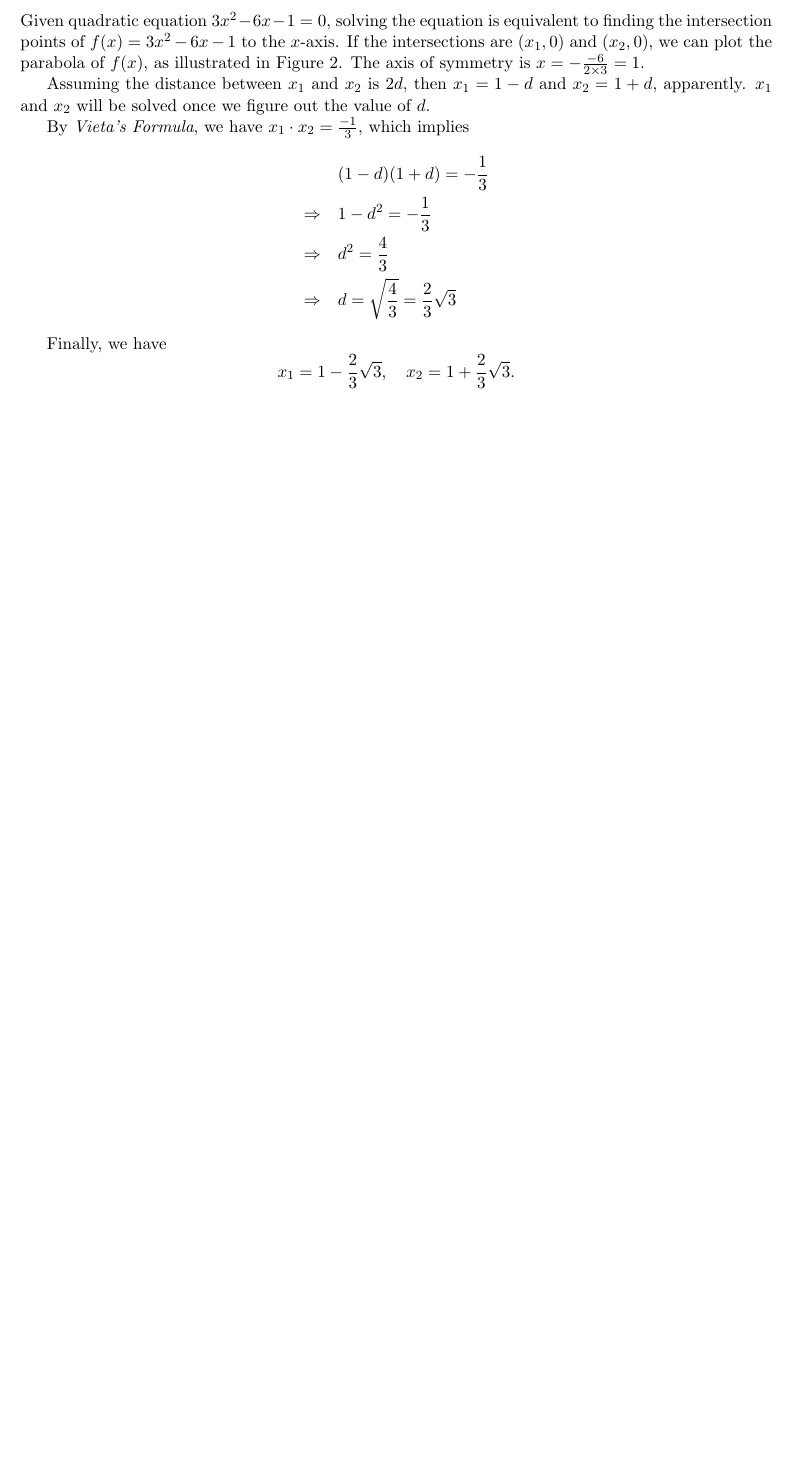
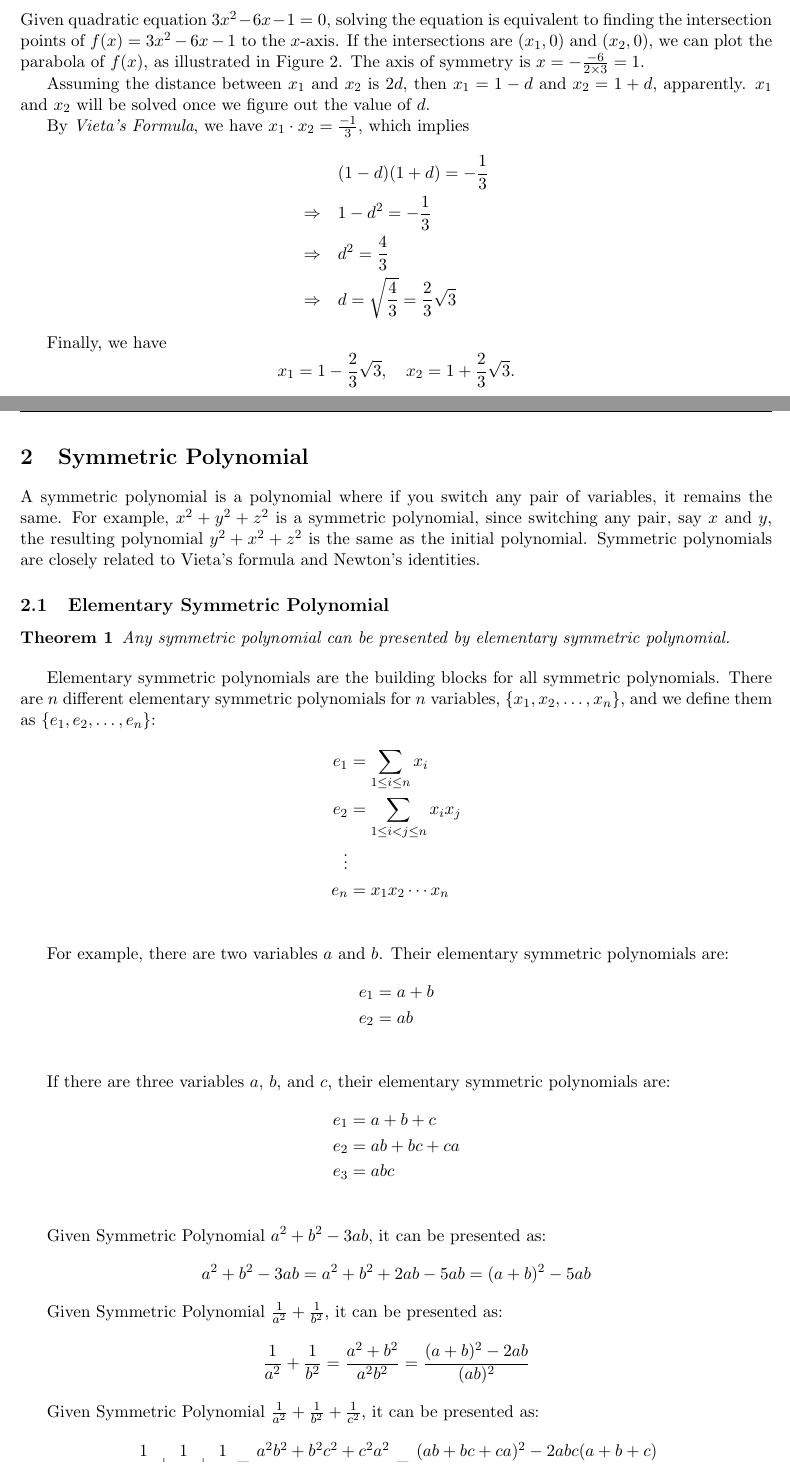
Before and after one commit to CindyHu006/math-notes, a LaTeX document (my-math-notes.tex): part of page 3 of 3 before the commit and two parts of pages 3 and 4 of 4 after it, the two joined at a grey line, cut so that both start at the same text, the shorter picture padded with empty space. Compiled offline with pdfLaTeX.

Commit message:
symmetric polynomial notes

```diff
--- a/my-math-notes.tex
+++ b/my-math-notes.tex
@@ -9,7 +9,8 @@
  a4paper,
  total={170mm,257mm},
  left=20mm,
- top=15mm,
+ top=20mm,
+ bottom=20mm,
  }
 
 \usepackage{graphicx}				% Use pdf, png, jpg, or eps§ with pdflatex; use eps in DVI mode
@@ -33,9 +34,10 @@
 \usepackage[inline]{asymptote}
 
 
+\newtheorem{theorem}{Theorem}
 \pagestyle{fancy}
 \fancyhf{}
-%\rhead{Teacher David @ 18601688612}
+\rhead{Cindy Hu}
 \lhead{\leftmark}
 
 
@@ -194,6 +196,46 @@ Finally, we have
 \label{fig:parabola}
 \end{figure}
 
+\newpage
+\section{Symmetric Polynomial}
+A symmetric polynomial is a polynomial where if you switch any pair of variables, it remains the same. For example, $x^2+y^2+z^2$ is a symmetric polynomial, since switching any pair, say $x$ and $y$, the resulting polynomial $y^2+x^2+z^2$ is the same as the initial polynomial. Symmetric polynomials are closely related to Vieta's formula and Newton's identities.
+
+
+\subsection{Elementary Symmetric Polynomial}
+\begin{theorem}
+Any symmetric polynomial can be presented by elementary symmetric polynomial.
+\end{theorem}
+
+Elementary symmetric polynomials are the building blocks for all symmetric polynomials. There are $n$ different elementary symmetric polynomials for $n$ variables, \{$x_1,x_2,\dots ,x_n$\}, and we define them as \{$e_1, e_2, \dots ,e_n$\}:
+\begin{align*}
+e_1 &=\sum_{1\le i\le n} x_i\\
+e_2 &=\sum_{1\le i< j\le n} x_i x_j\\
+\vdots\\
+e_n &=x_1 x_2 \cdots x_n\\
+\end{align*}
+
+For example, there are two variables $a$ and $b$. Their elementary symmetric polynomials are:
+\begin{align*}
+e_1 &=a+b\\
+e_2 &=ab\\
+\end{align*}
+
+If there are three variables $a$, $b$, and $c$, their elementary symmetric polynomials are:
+\begin{align*}
+e_1 &=a+b+c\\
+e_2 &=ab+bc+ca\\
+e_3 &=abc \\
+\end{align*}
+
+Given Symmetric Polynomial $a^2+b^2-3ab$, it can be presented as:
+\[a^2+b^2-3ab = a^2+b^2+2ab-5ab=(a+b)^2-5ab\]
+
+Given Symmetric Polynomial $\frac{1}{a^2}+\frac{1}{b^2}$, it can be presented as:
+\[\frac{1}{a^2}+\frac{1}{b^2}=\frac{a^2+b^2}{a^2 b^2}=\frac{(a+b)^2-2ab}{(ab)^2}\]
+
+Given Symmetric Polynomial $\frac{1}{a^2}+\frac{1}{b^2}+\frac{1}{c^2}$, it can be presented as:
+\[\frac{1}{a^2}+\frac{1}{b^2}+\frac{1}{c^2}=\frac{a^2b^2+b^2c^2+c^2a^2}{a^2 b^2c^2}=\frac{(ab+bc+ca)^2-2abc(a+b+c)}{(abc)^2}\]
+
 
 %\renewcommand{\labelenumii}{(\arabic{enumii})}
 
```
